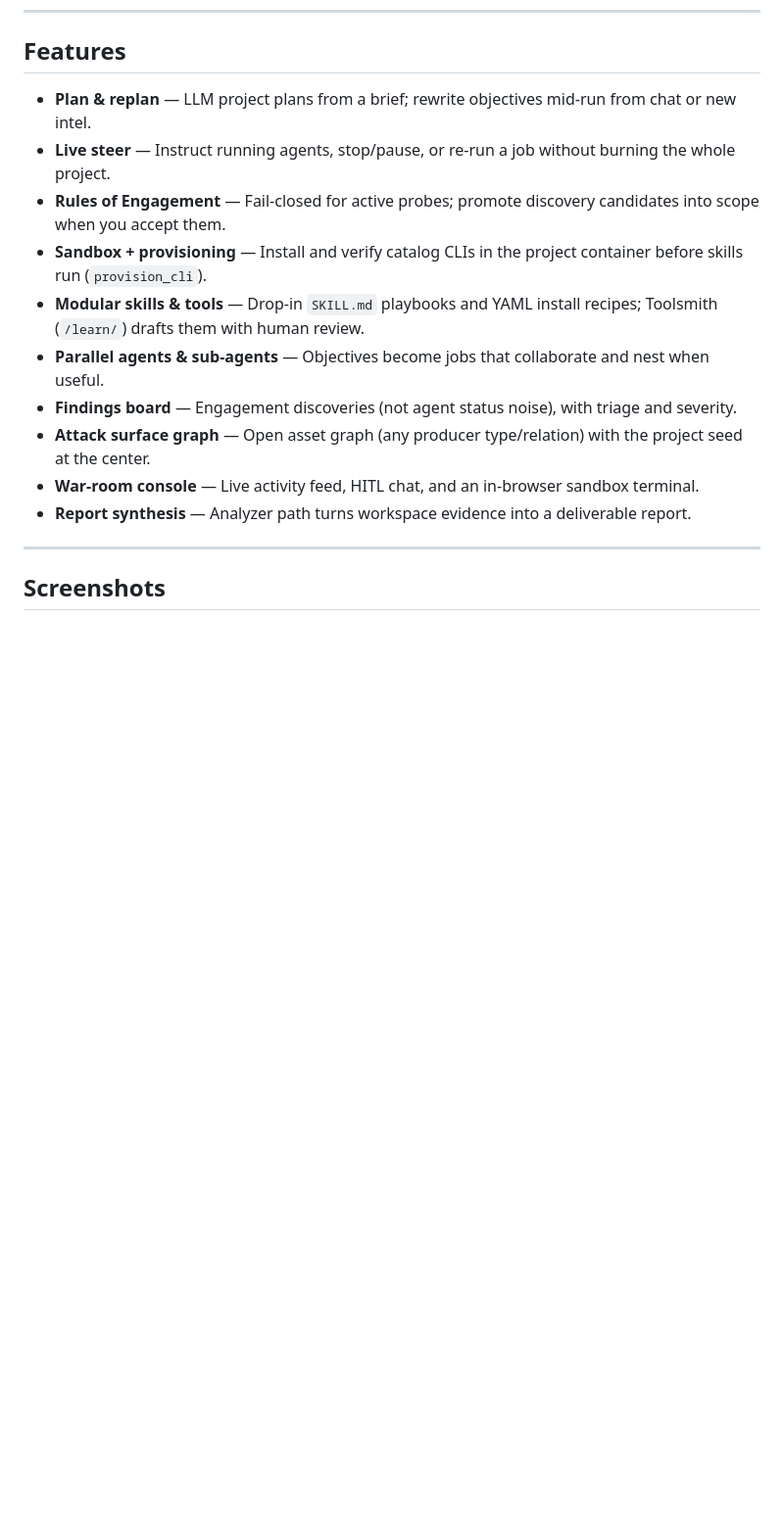
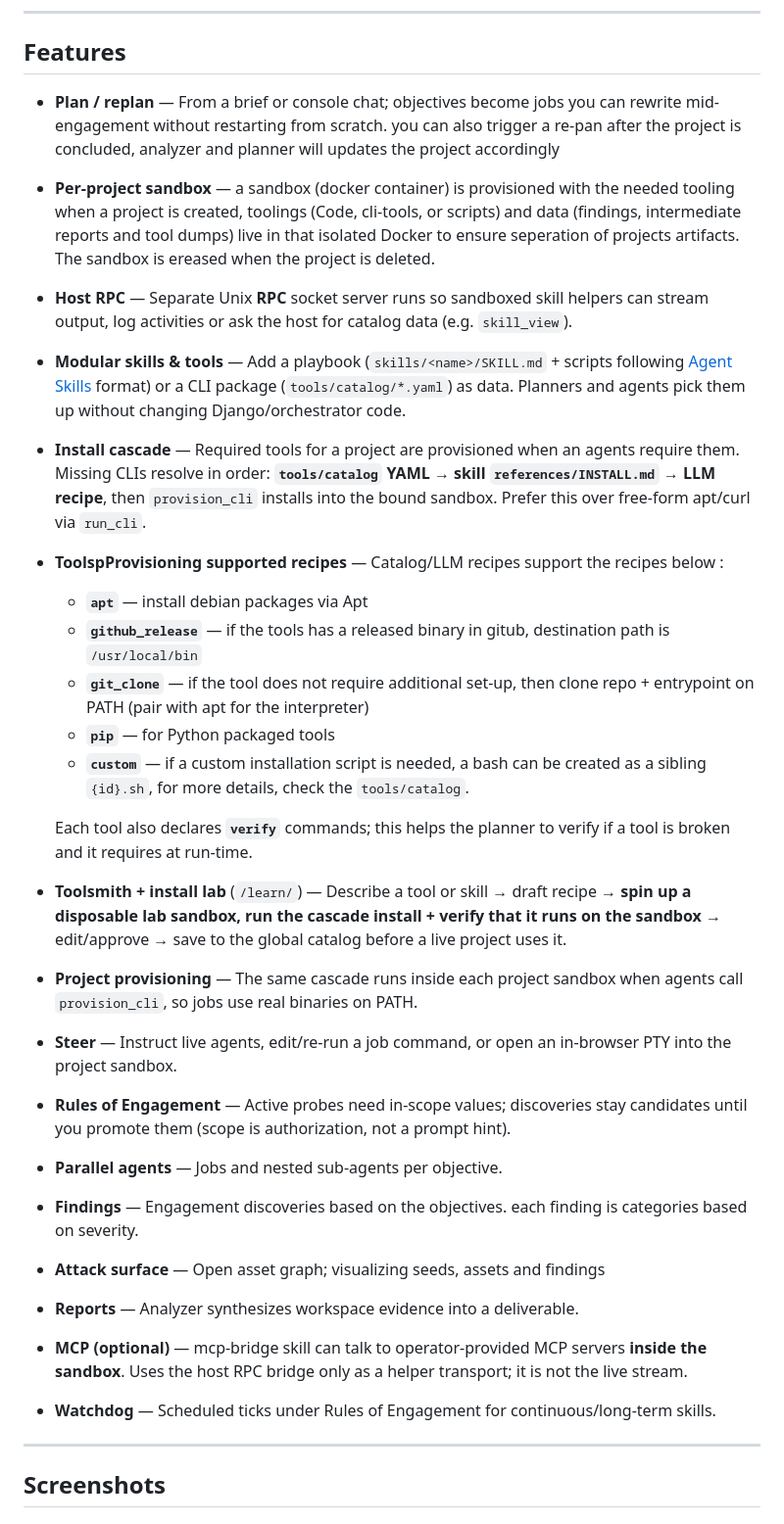
Before and after one commit to Salto7/Peon, a Markdown page: README.md, the part around one of its changes. Shown at 98% size. Rendered like a GitHub page; blank space fills up the shorter version.

```diff
--- a/README.md
+++ b/README.md
@@ -54,16 +60,29 @@ flowchart TD
 
 ## Features
 
-- **Plan & replan** — LLM project plans from a brief; rewrite objectives mid-run from chat or new intel.
-- **Live steer** — Instruct running agents, stop/pause, or re-run a job without burning the whole project.
-- **Rules of Engagement** — Fail-closed for active probes; promote discovery candidates into scope when you accept them.
-- **Sandbox + provisioning** — Install and verify catalog CLIs in the project container before skills run (`provision_cli`).
-- **Modular skills & tools** — Drop-in `SKILL.md` playbooks and YAML install recipes; Toolsmith (`/learn/`) drafts them with human review.
-- **Parallel agents & sub-agents** — Objectives become jobs that collaborate and nest when useful.
-- **Findings board** — Engagement discoveries (not agent status noise), with triage and severity.
-- **Attack surface graph** — Open asset graph (any producer type/relation) with the project seed at the center.
-- **War-room console** — Live activity feed, HITL chat, and an in-browser sandbox terminal.
-- **Report synthesis** — Analyzer path turns workspace evidence into a deliverable report.
+- **Plan / replan** — From a brief or console chat; objectives become jobs you can rewrite mid-engagement without restarting from scratch. you can also trigger a re-pan after the project is concluded, analyzer and planner will updates the project accordingly
+- **Per-project sandbox** — a sandbox (docker container) is provisioned with the needed tooling when a project is created, toolings (Code, cli-tools, or scripts) and data (findings, intermediate reports and tool dumps) live in that isolated Docker to ensure seperation of projects artifacts. The sandbox is ereased when the project is deleted.
+- **Host RPC** — Separate Unix **RPC** socket server runs so sandboxed skill helpers can stream output, log activities or ask the host for catalog data (e.g. `skill_view`).
+- **Modular skills & tools** — Add a playbook (`skills/<name>/SKILL.md` + scripts following [Agent Skills](agentskills.io)  format) or a CLI package (`tools/catalog/*.yaml`) as data. Planners and agents pick them up without changing Django/orchestrator code.
+- **Install cascade** — Required tools for a project are provisioned when an agents require them. Missing CLIs resolve in order: **`tools/catalog` YAML → skill `references/INSTALL.md` → LLM recipe**, then `provision_cli` installs into the bound sandbox. Prefer this over free-form apt/curl via `run_cli`.
+- **ToolspProvisioning supported recipes** — Catalog/LLM recipes support the recipes below :
+  - **`apt`** — install debian packages via Apt
+  - **`github_release`** — if the tools has a released binary in gitub, destination path is `/usr/local/bin`
+  - **`git_clone`** — if the tool does not require additional set-up, then clone repo + entrypoint on PATH (pair with apt for the interpreter)
+  - **`pip`** — for Python packaged tools
+  - **`custom`** — if a custom installation script is needed, a bash can be created as a sibling `{id}.sh`, for more details, check the `tools/catalog`.
+
+  Each tool also declares **`verify`** commands; this helps the planner to verify if a tool is broken and it requires at run-time.
+- **Toolsmith + install lab** (`/learn/`) — Describe a tool or skill → draft recipe → **spin up a disposable lab sandbox, run the cascade install + verify that it runs on the sandbox** → edit/approve → save to the global catalog before a live project uses it.
+- **Project provisioning** — The same cascade runs inside each project sandbox when agents call `provision_cli`, so jobs use real binaries on PATH.
+- **Steer** — Instruct live agents, edit/re-run a job command, or open an in-browser PTY into the project sandbox.
+- **Rules of Engagement** — Active probes need in-scope values; discoveries stay candidates until you promote them (scope is authorization, not a prompt hint).
+- **Parallel agents** — Jobs and nested sub-agents per objective.
+- **Findings** — Engagement discoveries based on the objectives. each finding is categories based on severity.
+- **Attack surface** — Open asset graph; visualizing seeds, assets and findings
+- **Reports** — Analyzer synthesizes workspace evidence into a deliverable.
+- **MCP (optional)** — mcp-bridge skill can talk to operator-provided MCP servers **inside the sandbox**. Uses the host RPC bridge only as a helper transport; it is not the live stream.
+- **Watchdog** — Scheduled ticks under Rules of Engagement for continuous/long-term skills.
 
 ---
 
```
Also changed, not shown: other parts of README.md (+30 -23 lines).
